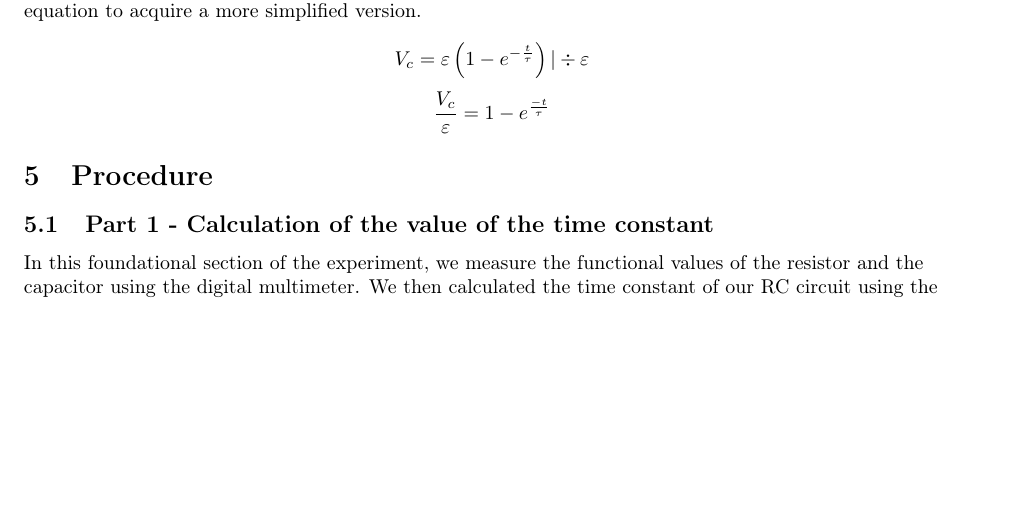
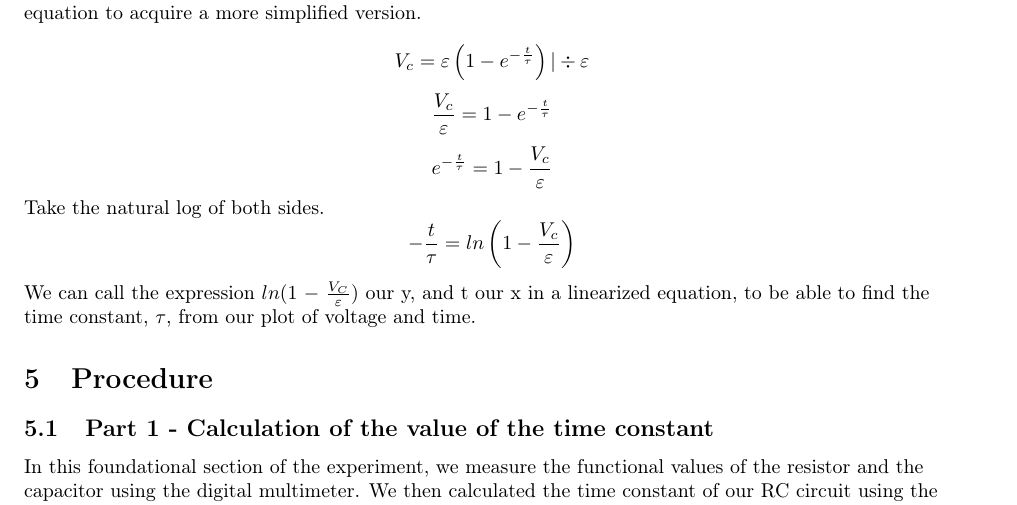
Before and after one commit to isherss/Latex, a LaTeX document (PHYS-236/Lab6/Lab6.tex): part of page 3 of 4, cut so that both start at the same text, the shorter picture padded with empty space. Compiled offline with pdfLaTeX.

Commit message:
Adding theory and stuff

```diff
--- a/PHYS-236/Lab6/Lab6.tex
+++ b/PHYS-236/Lab6/Lab6.tex
@@ -88,11 +88,18 @@ Date performed: 11/02/2022}
 
 
 
+
     \subsection{Linearization of the charging process}
     We start off with our previous equation for the voltage across our capacitor, and begin to manipulate the equation to acquire a more simplified version.
 
     $$V_c = \varepsilon \left( 1- e^{-\frac{t}{\tau}} \right)  | \div \varepsilon  $$
-    $$ \frac{V_c}{\varepsilon}= 1-e^\frac{-t}{\tau}  $$
+    $$ \frac{V_c}{\varepsilon}= 1-e^{-\frac{t}{\tau}} $$
+    $$ e^{-\frac{t}{\tau}} = 1-\frac{V_c}{\varepsilon} $$
+    Take the natural log of both sides.
+    $$ -\frac{t}{\tau} = ln\left( 1-\frac{V_c}{\varepsilon}  \right) $$
+
+    We can call the expression $ln(1-\frac{V_C}{\varepsilon})$ our y, and t our x in a linearized equation, to be able to find the time constant, $\tau$, from our plot of voltage and time.
+
 
 
 
```
Also changed, not shown: PHYS-236/Lab6/Lab6.pdf, 3 other files.
